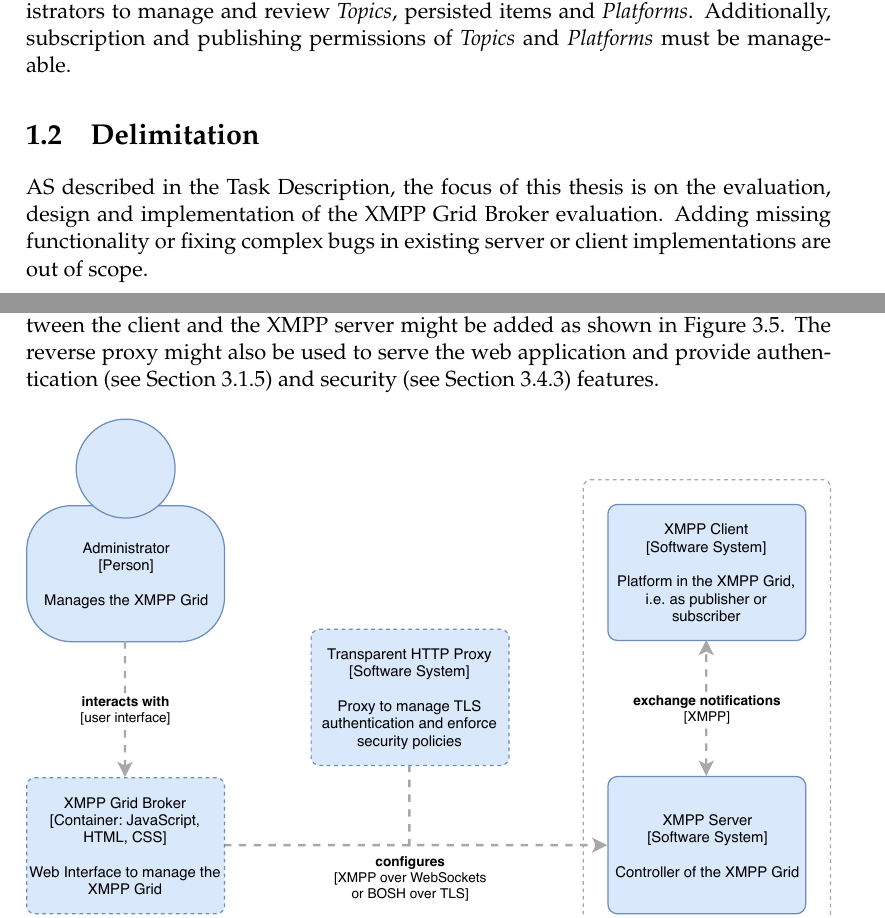
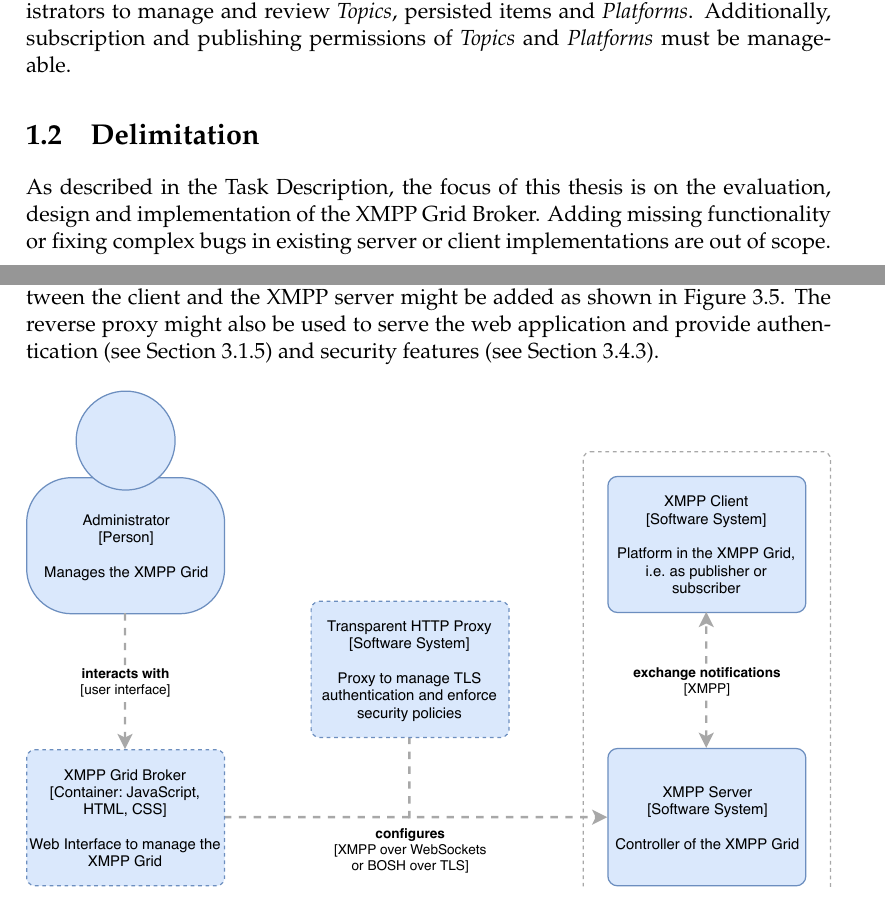
Before and after one commit to xmpp-grid-broker/documents, a LaTeX thesis (documents/final-submission-document/final-submission-document.tex, which reads documents/final-submission-document/chapters/1_introduction.tex, documents/final-submission-document/chapters/3_concept.tex): two parts of pages 10 and 18 of 51, joined at a grey line, cut so that both start at the same text. Compiled offline with pdfLaTeX.

Commit message:
Small language changes

```diff
--- a/documents/final-submission-document/chapters/1_introduction.tex
+++ b/documents/final-submission-document/chapters/1_introduction.tex
@@ -23,5 +23,5 @@ The interface should permit network administrators to manage and review \glspl{t
 Additionally, subscription and publishing permissions of \glspl{topic} and \glspl{platform} must be manageable.
 
 \section{Delimitation} % Abgrenzung
-AS described in the Task Description, the focus of this thesis is on the evaluation, design and implementation of the XMPP Grid Broker evaluation.
+As described in the Task Description, the focus of this thesis is on the evaluation, design and implementation of the XMPP Grid Broker.
 Adding missing functionality or fixing complex bugs in existing server or client implementations are out of scope.
--- a/documents/final-submission-document/chapters/3_concept.tex
+++ b/documents/final-submission-document/chapters/3_concept.tex
@@ -96,7 +96,7 @@ This topology simplifies the implementation and deployment of the application in
 WebSockets offer stateful TCP-sockets to exchange data with the XMPP server in contrast to BOSH, which uses HTTP long polling to emulate a bidirectional stream and is, therefore, less efficient~\cite{xep-0124}.
 
 To increase the XMPP server security, an HTTP reverse proxy (e.g.\ nginx\footnote{\url{https://nginx.org/}}) between the client and the XMPP server might be added as shown in Figure~\ref{fig:architecturecontainerweb-http-proxy}.
-The reverse proxy might also be used to serve the web application and provide authentication (see Section~\ref{sec:authentication-and-connection-security}) and security (see Section~\ref{sec:ops-security}) features.
+The reverse proxy might also be used to serve the web application and provide authentication (see Section~\ref{sec:authentication-and-connection-security}) and security features (see Section~\ref{sec:ops-security}).
 
 \begin{figure}[H]
     \centering
```
